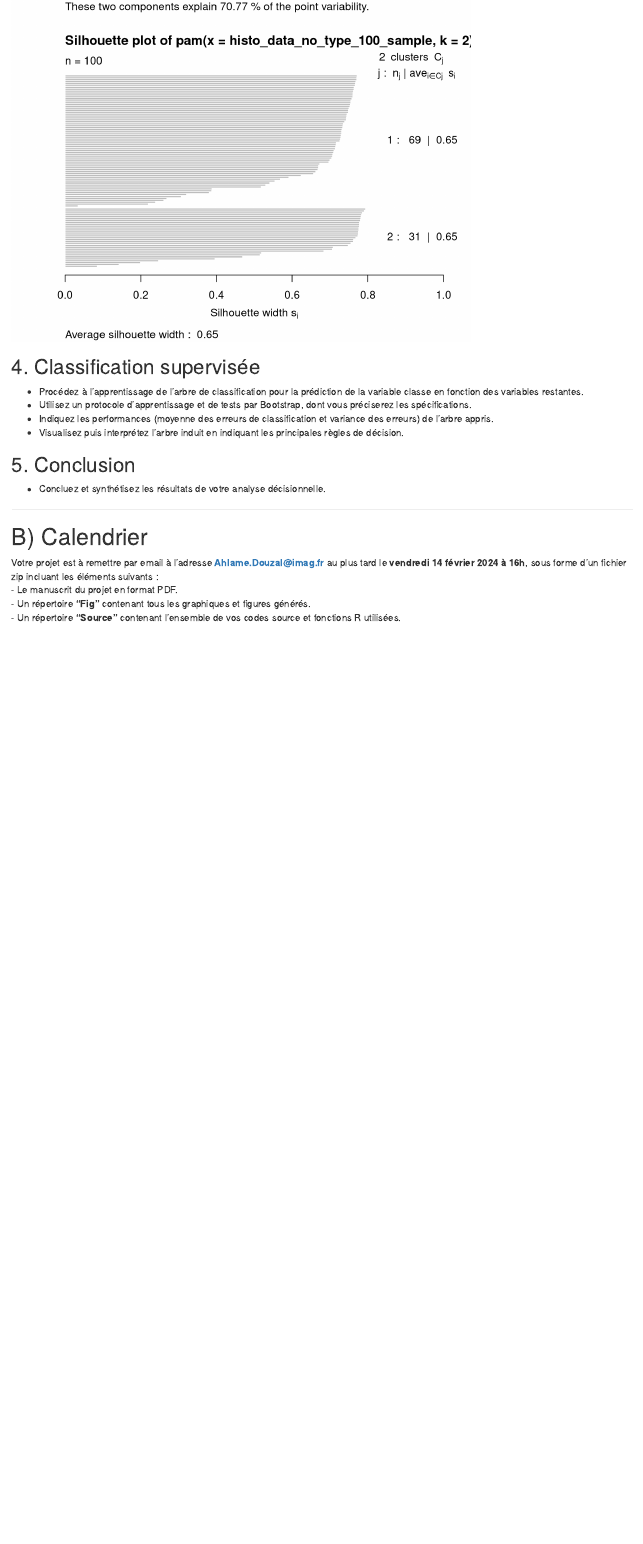
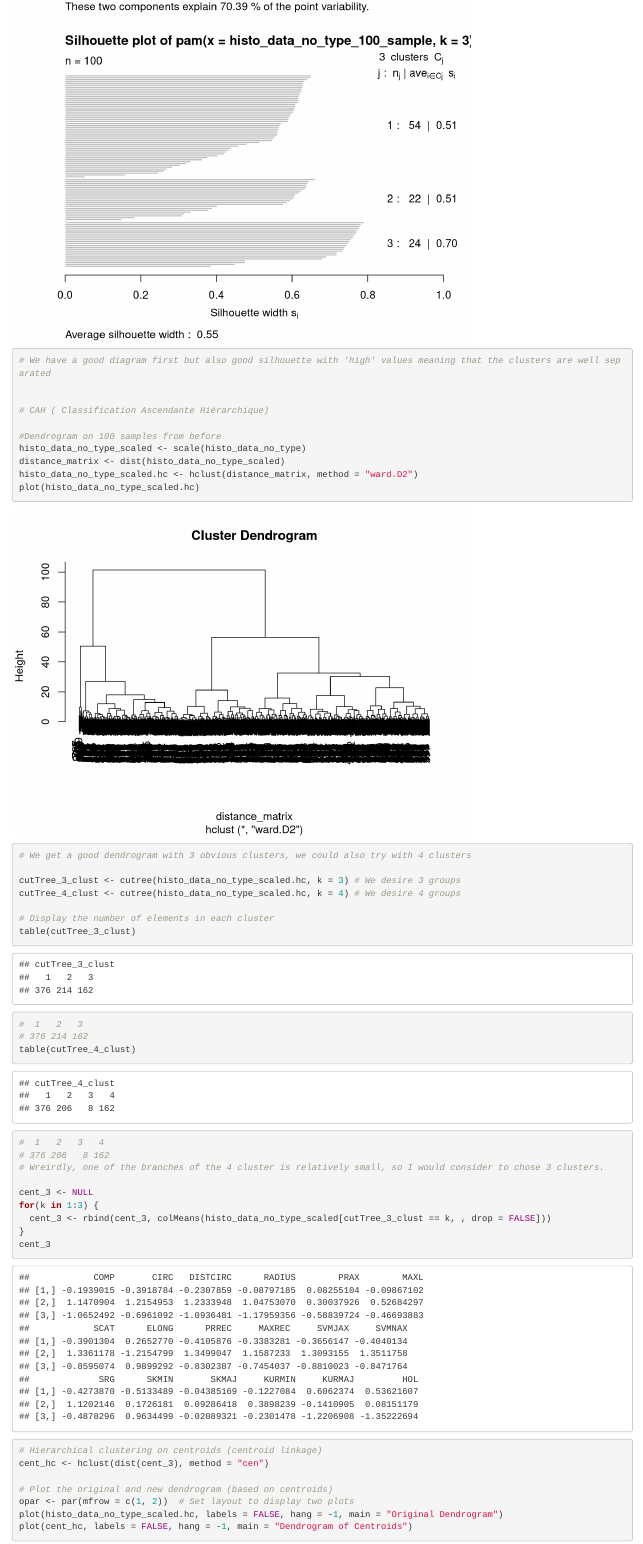
Before and after one commit to Obiasnara/SD_project, an R Markdown document (Projet.Rmd): the page in a window 1100 px wide, from 15660 px down before the commit and from 15720 px down after it. Rendered offline with R 4.5, knitr and Pandoc, with nearby package versions; code that draws random numbers runs with fixed seeds of ours.

Commit message:
Non supervisée

```diff
--- a/Projet.Rmd
+++ b/Projet.Rmd
@@ -171,3 +171,39 @@ histo_data_no_type.pam <- pam(histo_data_no_type_100_sample, k=2)
 print(histo_data_no_type.pam)
 plot(histo_data_no_type.pam)
+# We have a good diagram first but also good silhouette with 'high' values meaning that the clusters are well separated
 
+
+# CAH ( Classification Ascendante Hiérarchique)
+
+#Dendrogram on 100 samples from before
+histo_data_no_type_scaled <- scale(histo_data_no_type)
+distance_matrix <- dist(histo_data_no_type_scaled)
+histo_data_no_type_scaled.hc <- hclust(distance_matrix, method = "ward.D2")
+plot(histo_data_no_type_scaled.hc)
+# We get a good dendrogram with 3 obvious clusters, we could also try with 4 clusters
+
+cutTree_3_clust <- cutree(histo_data_no_type_scaled.hc, k = 3) # We desire 3 groups
+cutTree_4_clust <- cutree(histo_data_no_type_scaled.hc, k = 4) # We desire 4 groups
+
+# Display the number of elements in each cluster
+table(cutTree_3_clust)
+#  1   2   3
+# 376 214 162
+table(cutTree_4_clust)
+#  1   2   3   4
+# 376 206   8 162
+# Wreirdly, one of the branches of the 4 cluster is relatively small, so I would consider to chose 3 clusters.
+
+cent_3 <- NULL
+for(k in 1:3) {
+  cent_3 <- rbind(cent_3, colMeans(histo_data_no_type_scaled[cutTree_3_clust == k, , drop = FALSE]))
+}
+cent_3
+
+# Hierarchical clustering on centroids (centroid linkage)
+cent_hc <- hclust(dist(cent_3), method = "cen")
+
+# Plot the original and new dendrogram (based on centroids)
+opar <- par(mfrow = c(1, 2))  # Set layout to display two plots
+plot(histo_data_no_type_scaled.hc, labels = FALSE, hang = -1, main = "Original Dendrogram")
+plot(cent_hc, labels = FALSE, hang = -1, main = "Dendrogram of Centroids")
```
Also changed, not shown: .RData, Projet.Rmd (14 more changed lines), 1 other file.
